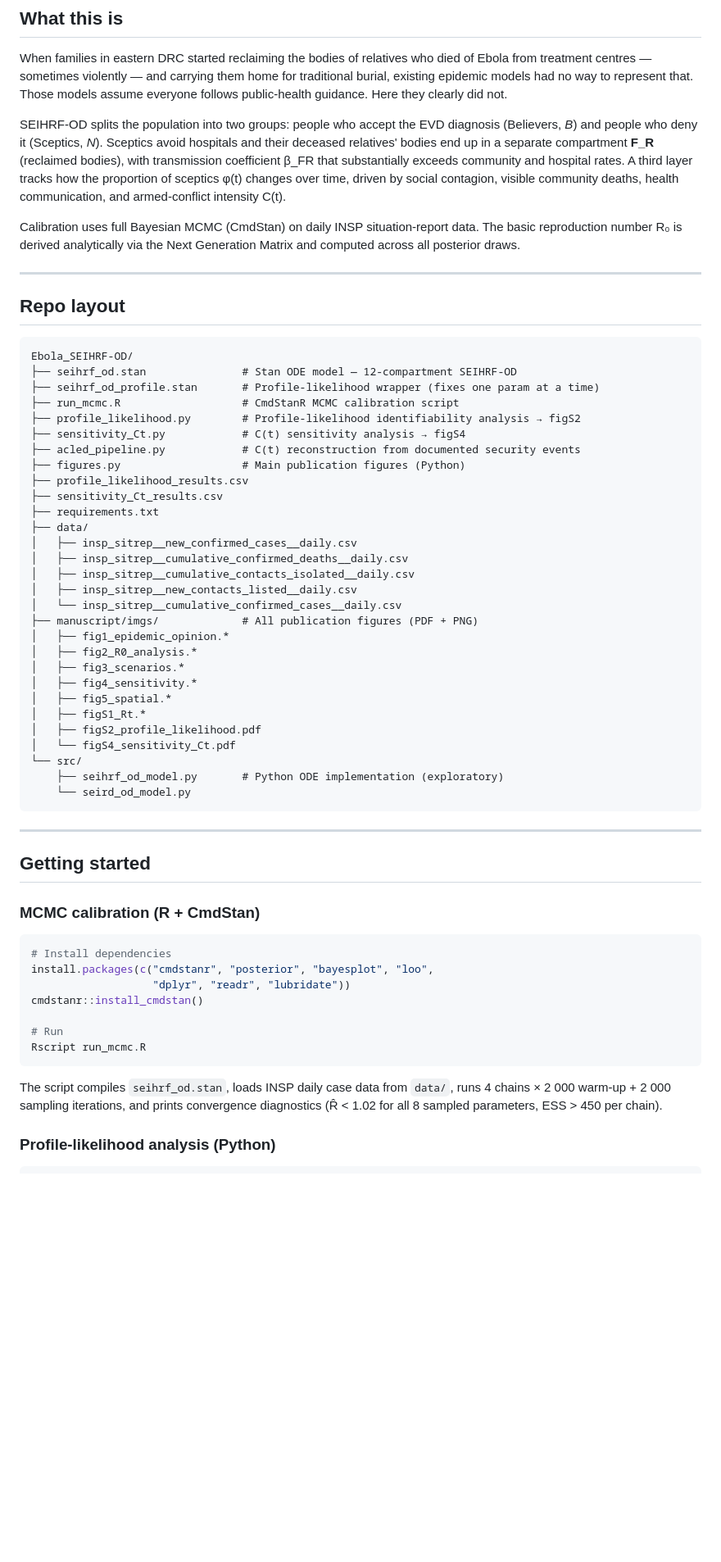
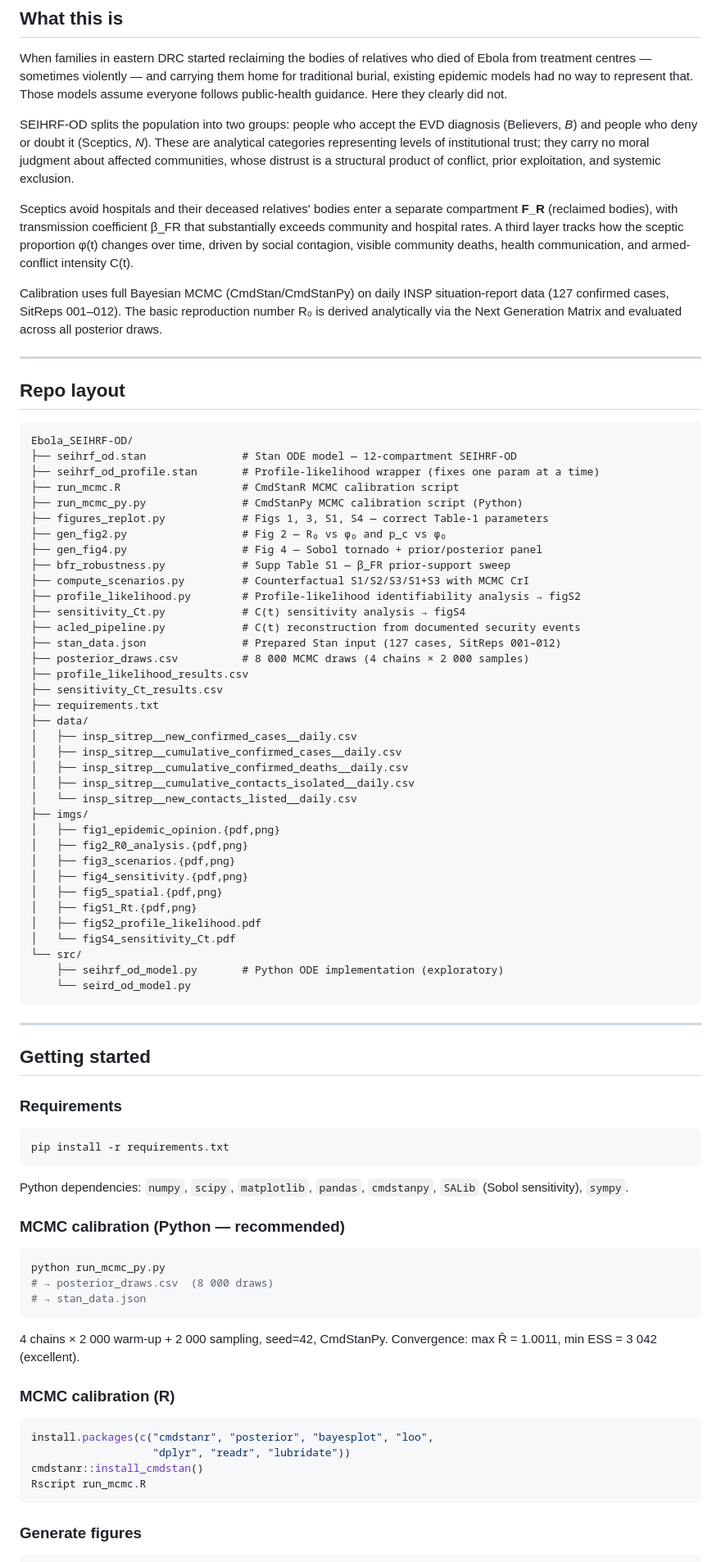
Before and after one commit to sedjokas/Ebola_SEIRD-OD, a Markdown page: README.md, the part around one of its changes. Shown at 82% size. GitHub-like rendering; blank space fills up the shorter version.

````diff
--- a/README.md
+++ b/README.md
@@ -21,17 +21,22 @@ represent that. Those models assume everyone follows public-health guidance.
 Here they clearly did not.
 
 SEIHRF-OD splits the population into two groups: people who accept the EVD
-diagnosis (Believers, *B*) and people who deny it (Sceptics, *N*). Sceptics
-avoid hospitals and their deceased relatives' bodies end up in a separate
+diagnosis (Believers, *B*) and people who deny or doubt it (Sceptics, *N*).
+These are analytical categories representing levels of institutional trust;
+they carry no moral judgment about affected communities, whose distrust is a
+structural product of conflict, prior exploitation, and systemic exclusion.
+
+Sceptics avoid hospitals and their deceased relatives' bodies enter a separate
 compartment **F_R** (reclaimed bodies), with transmission coefficient
 β_FR that substantially exceeds community and hospital rates. A third layer
-tracks how the proportion of sceptics φ(t) changes over time, driven by
-social contagion, visible community deaths, health communication, and
-armed-conflict intensity C(t).
+tracks how the sceptic proportion φ(t) changes over time, driven by social
+contagion, visible community deaths, health communication, and armed-conflict
+intensity C(t).
 
-Calibration uses full Bayesian MCMC (CmdStan) on daily INSP situation-report
-data. The basic reproduction number R₀ is derived analytically via the
-Next Generation Matrix and computed across all posterior draws.
+Calibration uses full Bayesian MCMC (CmdStan/CmdStanPy) on daily INSP
+situation-report data (127 confirmed cases, SitReps 001–012). The basic
+reproduction number R₀ is derived analytically via the Next Generation Matrix
+and evaluated across all posterior draws.
 
 ---
 
@@ -42,26 +47,33 @@ Ebola_SEIHRF-OD/
 ├── seihrf_od.stan               # Stan ODE model — 12-compartment SEIHRF-OD
 ├── seihrf_od_profile.stan       # Profile-likelihood wrapper (fixes one param at a time)
 ├── run_mcmc.R                   # CmdStanR MCMC calibration script
+├── run_mcmc_py.py               # CmdStanPy MCMC calibration script (Python)
+├── figures_replot.py            # Figs 1, 3, S1, S4 — correct Table-1 parameters
+├── gen_fig2.py                  # Fig 2 — R₀ vs φ₀ and p_c vs φ₀
+├── gen_fig4.py                  # Fig 4 — Sobol tornado + prior/posterior panel
+├── bfr_robustness.py            # Supp Table S1 — β_FR prior-support sweep
+├── compute_scenarios.py         # Counterfactual S1/S2/S3/S1+S3 with MCMC CrI
 ├── profile_likelihood.py        # Profile-likelihood identifiability analysis → figS2
 ├── sensitivity_Ct.py            # C(t) sensitivity analysis → figS4
 ├── acled_pipeline.py            # C(t) reconstruction from documented security events
-├── figures.py                   # Main publication figures (Python)
+├── stan_data.json               # Prepared Stan input (127 cases, SitReps 001–012)
+├── posterior_draws.csv          # 8 000 MCMC draws (4 chains × 2 000 samples)
 ├── profile_likelihood_results.csv
 ├── sensitivity_Ct_results.csv
 ├── requirements.txt
 ├── data/
 │   ├── insp_sitrep__new_confirmed_cases__daily.csv
+│   ├── insp_sitrep__cumulative_confirmed_cases__daily.csv
 │   ├── insp_sitrep__cumulative_confirmed_deaths__daily.csv
 │   ├── insp_sitrep__cumulative_contacts_isolated__daily.csv
-│   ├── insp_sitrep__new_contacts_listed__daily.csv
-│   └── insp_sitrep__cumulative_confirmed_cases__daily.csv
-├── manuscript/imgs/             # All publication figures (PDF + PNG)
-│   ├── fig1_epidemic_opinion.*
-│   ├── fig2_R0_analysis.*
-│   ├── fig3_scenarios.*
-│   ├── fig4_sensitivity.*
-│   ├── fig5_spatial.*
-│   ├── figS1_Rt.*
+│   └── insp_sitrep__new_contacts_listed__daily.csv
+├── imgs/
+│   ├── fig1_epidemic_opinion.{pdf,png}
+│   ├── fig2_R0_analysis.{pdf,png}
+│   ├── fig3_scenarios.{pdf,png}
+│   ├── fig4_sensitivity.{pdf,png}
+│   ├── fig5_spatial.{pdf,png}
+│   ├── figS1_Rt.{pdf,png}
 │   ├── figS2_profile_likelihood.pdf
 │   └── figS4_sensitivity_Ct.pdf
 └── src/
@@ -73,23 +85,35 @@ Ebola_SEIHRF-OD/
 
 ## Getting started
 
-### MCMC calibration (R + CmdStan)
+### Requirements
+
+```bash
+pip install -r requirements.txt
+```
+
+Python dependencies: `numpy`, `scipy`, `matplotlib`, `pandas`, `cmdstanpy`,
+`SALib` (Sobol sensitivity), `sympy`.
+
+### MCMC calibration (Python — recommended)
+
+```bash
+python run_mcmc_py.py
+# → posterior_draws.csv  (8 000 draws)
+# → stan_data.json
+```
+
+4 chains × 2 000 warm-up + 2 000 sampling, seed=42, CmdStanPy.
+Convergence: max R̂ = 1.0011, min ESS = 3 042 (excellent).
+
+### MCMC calibration (R)
 
 ```r
-# Install dependencies
 install.packages(c("cmdstanr", "posterior", "bayesplot", "loo",
                    "dplyr", "readr", "lubridate"))
 cmdstanr::install_cmdstan()
-
-# Run
 Rscript run_mcmc.R
 ```
 
-The script compiles `seihrf_od.stan`, loads INSP daily case data from
-`data/`, runs 4 chains × 2 000 warm-up + 2 000 sampling iterations, and
-prints convergence diagnostics (R̂ < 1.02 for all 8 sampled parameters,
-ESS > 450 per chain).
-
-### Profile-likelihood analysis (Python)
+### Generate figures
 
 ```bash
````
Also changed, not shown: other parts of README.md (+111 -70 lines).
